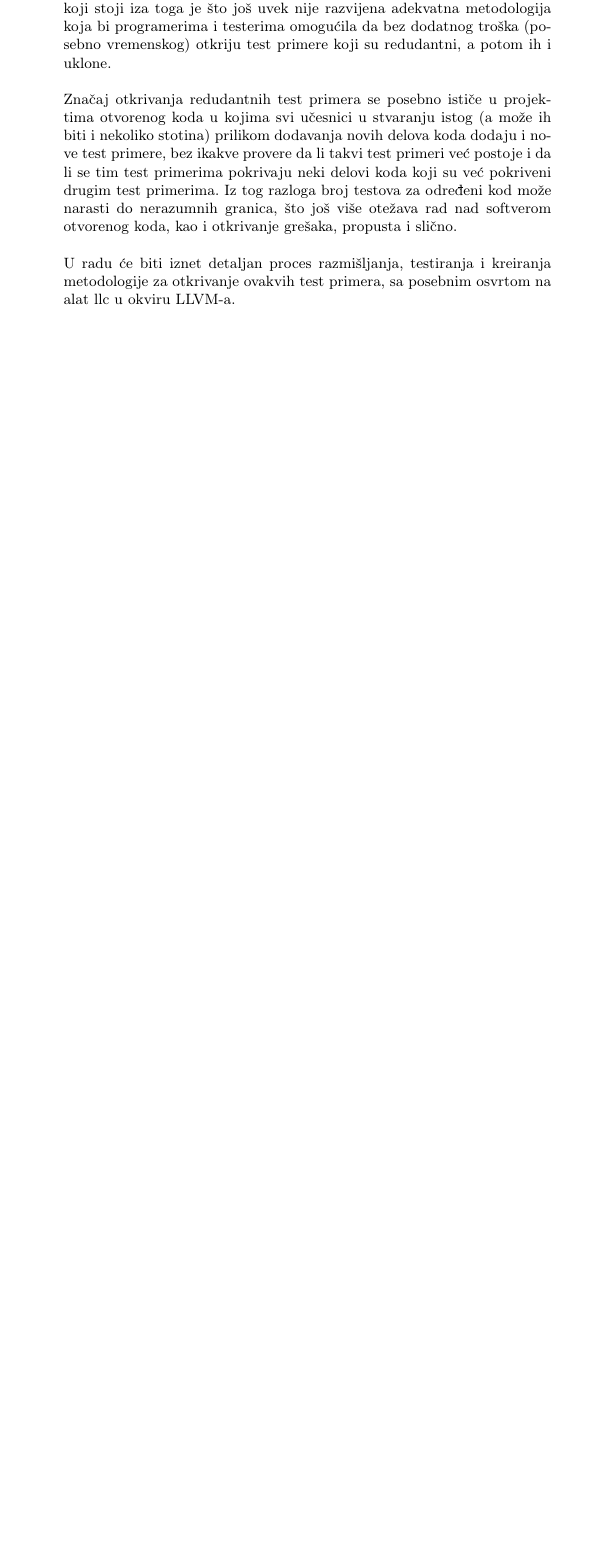
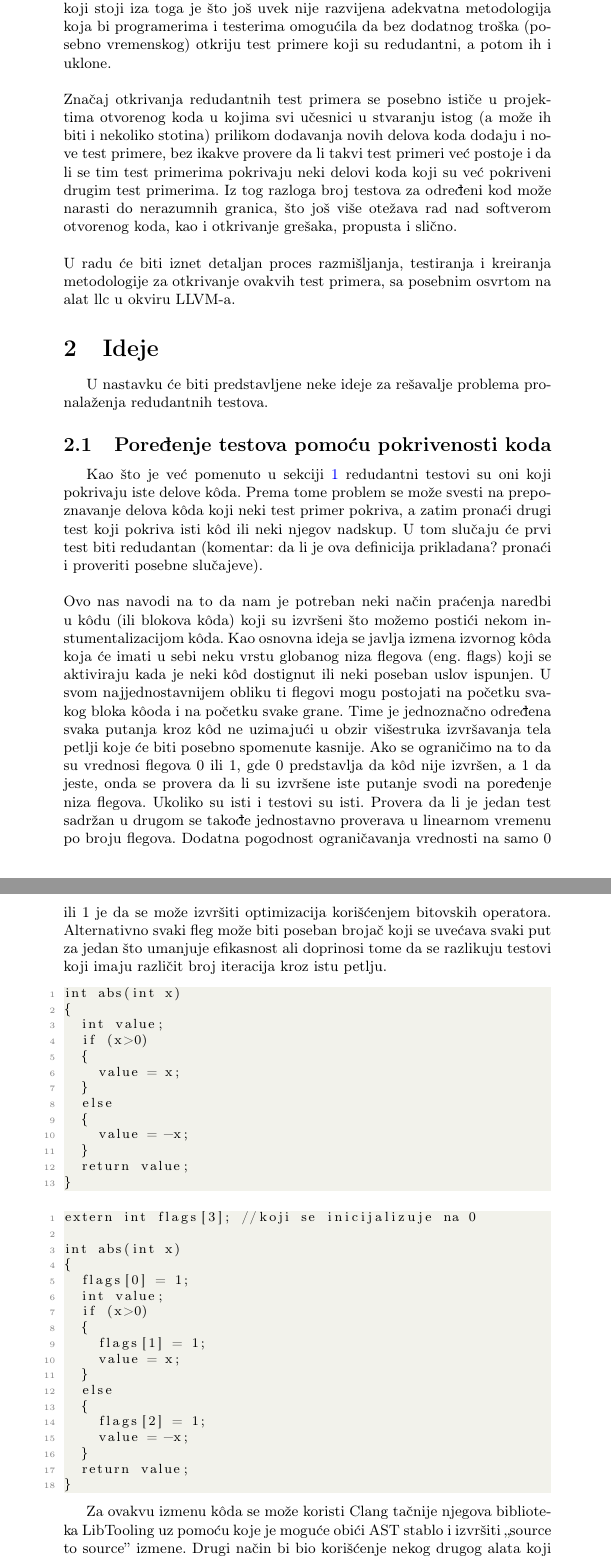
Before and after one commit to UnaStankovic/FindingRedundantTestExamples, a LaTeX problem sheet (FindingRedundantTestExamples.tex): part of page 2 of 3 before the commit and two parts of pages 2 and 3 of 4 after it, the two joined at a grey line, cut so that both start at the same text, the shorter picture padded with empty space. Compiled offline with pdfLaTeX.

Commit message:
PDF update. Described new idea.

```diff
--- a/FindingRedundantTestExamples.tex
+++ b/FindingRedundantTestExamples.tex
@@ -66,6 +66,55 @@ Redudantni test primeri su oni test primeri koji pokrivaju iste delove koda ili
 Pronalaženje redudantnih test primera predstavlja veoma bitan deo testiranja softvera kojem do danas nije pridodavan veliki značaj. Razlog koji stoji iza toga je što još uvek nije razvijena adekvatna metodologija koja bi programerima i testerima omogućila da bez dodatnog troška (posebno vremenskog) otkriju test primere koji su redudantni, a potom ih i uklone.\\\\
 Značaj otkrivanja redudantnih test primera se posebno ističe u projektima otvorenog koda u kojima svi učesnici u stvaranju istog (a može ih biti i nekoliko stotina) prilikom dodavanja novih delova koda dodaju i nove test primere, bez ikakve provere da li takvi test primeri već postoje i da li se tim test primerima pokrivaju neki delovi koda koji su već pokriveni drugim test primerima. Iz tog razloga broj testova za određeni kod može narasti do nerazumnih granica, što još više otežava rad nad softverom otvorenog koda, kao i otkrivanje grešaka, propusta i slično. \\\\
 U radu će biti iznet detaljan proces razmišljanja, testiranja i kreiranja metodologije za otkrivanje ovakvih test primera, sa posebnim osvrtom na alat llc u okviru LLVM-a.
+
+\section{Ideje}
+\label{sec:ideas}
+U nastavku će biti predstavljene neke ideje za rešavalje problema pronalaženja redudantnih testova.
+
+\subsection{Poređenje testova pomoću pokrivenosti koda}
+\label{sec:idea1}
+Kao što je već pomenuto u sekciji \ref{sec:introduction} redudantni testovi su oni koji pokrivaju iste delove kôda. Prema tome problem se može svesti na prepoznavanje delova kôda koji neki test primer pokriva, a zatim pronaći drugi test koji pokriva isti kôd ili neki njegov nadskup. U tom slučaju će prvi test biti redudantan (komentar: da li je ova definicija prikladana? pronaći i proveriti posebne slučajeve). \\\\
+Ovo nas navodi na to da nam je potreban neki način praćenja naredbi u kôdu (ili blokova kôda) koji su izvršeni što možemo postići nekom instumentalizacijom kôda. Kao osnovna ideja se javlja izmena izvornog kôda koja će imati u sebi neku vrstu globanog niza flegova (eng. flags) koji se aktiviraju kada je neki kôd dostignut ili neki poseban uslov ispunjen. U svom najjednostavnijem obliku ti flegovi mogu postojati na početku svakog bloka kôoda i na početku svake grane. Time je jednoznačno određena svaka putanja kroz kôd ne uzimajući u obzir višestruka izvršavanja tela petlji koje će biti posebno spomenute kasnije. Ako se ograničimo na to da su vrednosi flegova 0 ili 1, gde 0 predstavlja da kôd nije izvršen, a 1 da jeste, onda se provera da li su izvršene iste putanje svodi na poređenje niza flegova. Ukoliko su isti i testovi su isti. Provera da li je jedan test sadržan u drugom se takođe jednostavno proverava u linearnom vremenu po broju flegova. Dodatna pogodnost ograničavanja vrednosti na samo 0 ili 1 je da se može izvršiti optimizacija korišćenjem bitovskih operatora. Alternativno svaki fleg može biti poseban brojač koji se uvećava svaki put za jedan što umanjuje efikasnost ali doprinosi tome da se razlikuju testovi koji imaju različit broj iteracija kroz istu petlju.
+\begin{lstlisting}
+int abs(int x)
+{
+	int value;
+	if (x>0)
+	{
+		value = x;
+	}
+	else
+	{
+		value = -x;
+	}
+	return value;
+}
+\end{lstlisting}
+
+\begin{lstlisting}
+extern int flags[3]; //koji se inicijalizuje na 0
+
+int abs(int x)
+{
+	flags[0] = 1;
+	int value;
+	if (x>0)
+	{
+		flags[1] = 1;
+		value = x;
+	}
+	else
+	{
+		flags[2] = 1;
+		value = -x;
+	}
+	return value;
+}
+\end{lstlisting}
+
+Za ovakvu izmenu kôda se može koristi Clang tačnije njegova biblioteka LibTooling uz pomoću koje je moguće obići AST stablo i izvršiti ,,source to source'' izmene. Drugi način bi bio korišćenje nekog drugog alata koji prati izvršene naredbe kao što je gcov koji dolazi sa GCC prevodiocem. Ovaj pristup se može pokazati manje efikasnim zbog velikog broja redudantnih informacija koje nudi. Ukoliko se radi pod pretpostavkom su svi testovi ispravni gcov će nuditi po jedan broj za svaku liniju kôda gde može biti dovoljan samo jedan po bloku. Provera da li je jedan test redudantan u odnosu na drugi će i dalje biti linearna ali ovoga puta po broju linija koda, a ne po broju osnovnih blokova\footnote{osnovni blok je niz instrukcija u kome će se sve instrukcije izvršiti od početka do kraja, nema labela (može samo prva), nema skoka i slično} \\\\
+Dok je provera između dva testa linearna to nije slučaj ukoliko se vrši kompletna provera svih testova. Ukoliko želimo da nađemo najmanji skup testova koji vrši isto pokrivanje kao i ceo skup onda nailazimo na problem minimalnog pokrivanja skupa. Ovo je poznati optimizacioni problem za koji je dokazano da je NP kompletan. Naš problem se jednostavno svodi na problem pokrivanja skupa. Skup koji pokrivamo je celokupni niz flegova. Svaki fleg je jedan element, a svaki test je jedan podskup koji sadrži samo one elemente koji odgovaraju aktiviranim flegovima za taj test. Problem pokrivanja skupa ima i približna rešenja koja se mogu iskoristiti zarad bolje vremenske efikasnosti. \\\\
+
 
 \section{Eksperimenti}
 \label{sec:first}
```
Also changed, not shown: FindingRedundantTestExamples.pdf, FindingRedundantTestExamples.tex (4 more changed lines), 1 other file.
